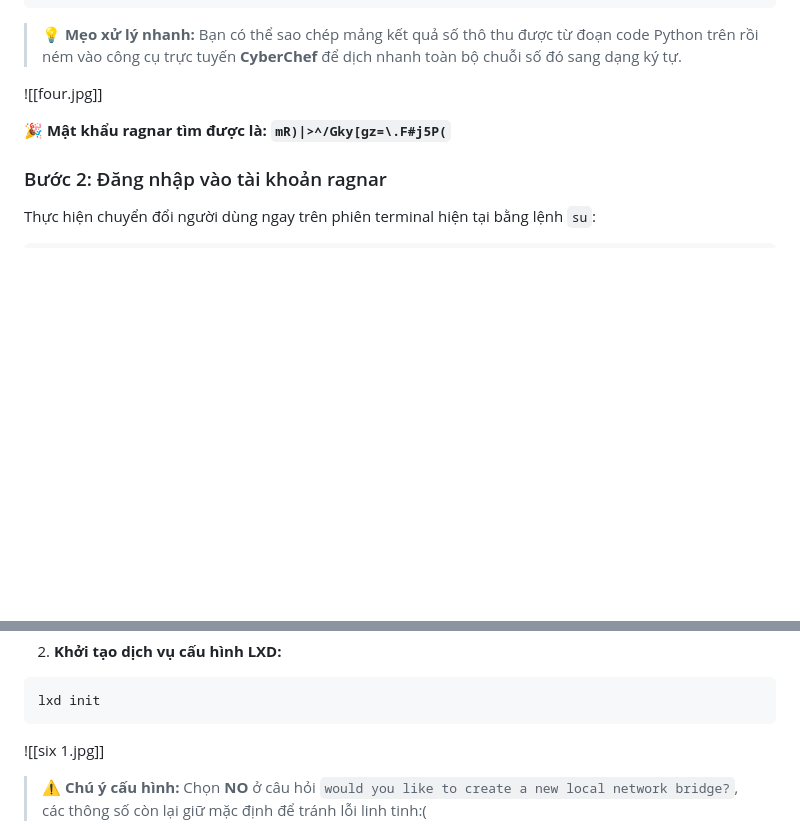
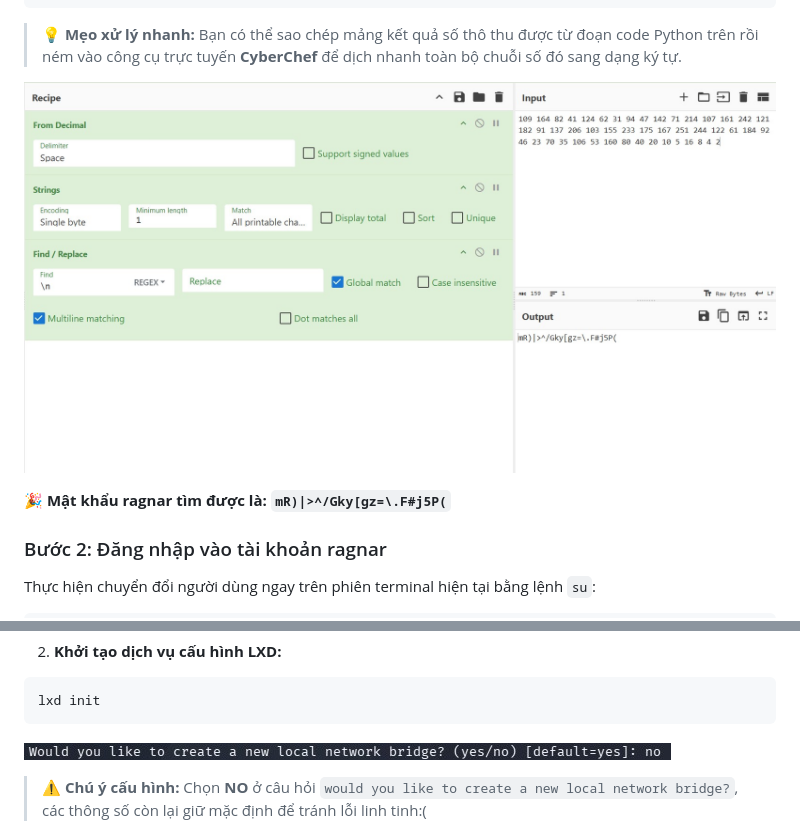
Before and after one commit to oopadmin/WritesUp_VIKINGS1_Vulnhub, a Markdown page: README.md, 2 parts joined by grey strips. Drawn GitHub-style; blank space fills up the shorter version.

````diff
--- a/README.md
+++ b/README.md
@@ -366,7 +366,7 @@ print(*res)
 
 > 💡 **Mẹo xử lý nhanh:** Bạn có thể sao chép mảng kết quả số thô thu được từ đoạn code Python trên rồi ném vào công cụ trực tuyến **CyberChef** để dịch nhanh toàn bộ chuỗi số đó sang dạng ký tự.
 
-![[four.jpg]]
+![four](./images/four.jpg)
 
 🎉 **Mật khẩu ragnar tìm được là:** **`mR)|>^/Gky[gz=\.F#j5P(`**
 
@@ -730,7 +730,7 @@ lxc image import ./alpine-v3.23-x86_64-20260520_0615.tar.gz --alias myimage
 lxd init
 ```
 
-![[six 1.jpg]]
+![six](./images/six.jpg)
 
 > ⚠️ **Chú ý cấu hình:** Chọn **NO** ở câu hỏi `would you like to create a new local network bridge?`, các thông số còn lại giữ mặc định để tránh lỗi linh tinh:(
 
````
Also changed, not shown: other parts of README.md (+2 -2 lines).
